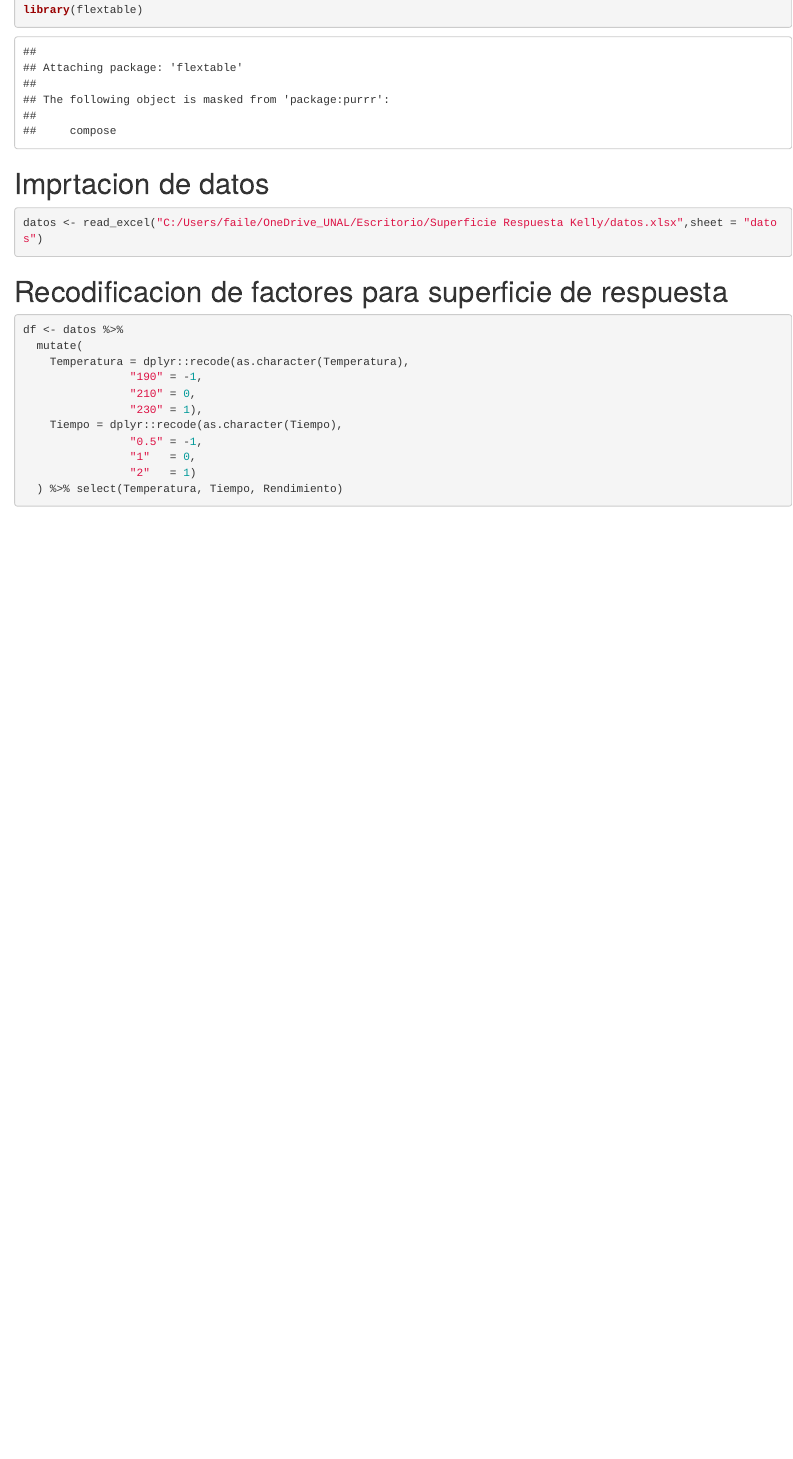
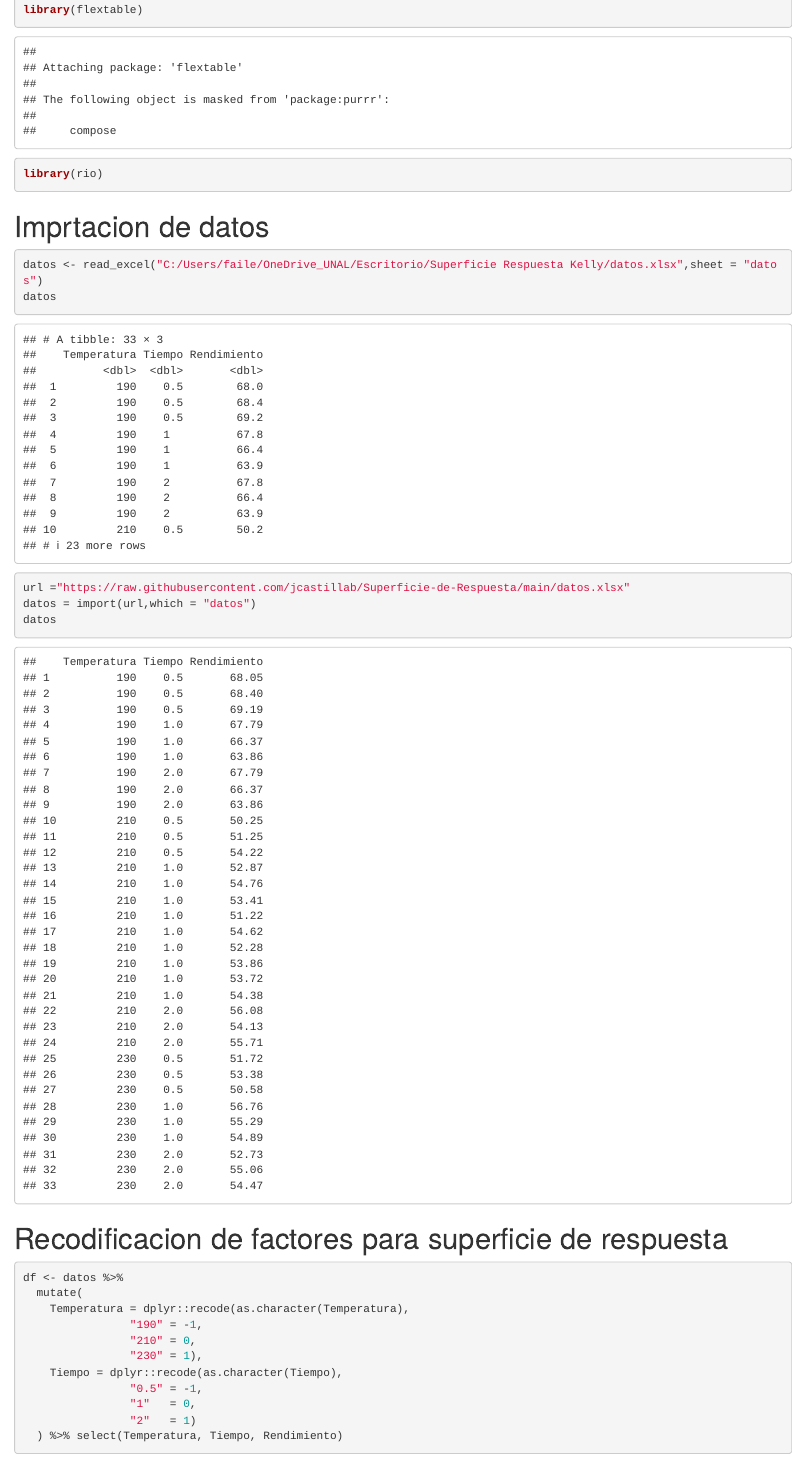
Before and after one commit to jcastillab/Superficie-de-Respuesta, an R Markdown document (Analisis.Rmd): the page in a window 1100 px wide, from 930 px down. Rendered offline with R 4.5, knitr and Pandoc, with nearby package versions; some code elsewhere in the file could not run offline.

Commit message:
Actualizacion importacion de excel desde github

````diff
--- a/Analisis.Rmd
+++ b/Analisis.Rmd
@@ -21,13 +21,17 @@ library(corrplot)
 library(ggrepel)
 library(glue)
 library(flextable)
+library(rio)
 ```
 
 # Imprtacion de datos
 
 ```{r}
 datos <- read_excel("C:/Users/faile/OneDrive_UNAL/Escritorio/Superficie Respuesta Kelly/datos.xlsx",sheet = "datos")
-
+datos
+url ="https://raw.githubusercontent.com/jcastillab/Superficie-de-Respuesta/main/datos.xlsx"
+datos = import(url,which = "datos")
+datos
 ```
 
 # Recodificacion de factores para superficie de respuesta
````
Also changed, not shown: Analisis_files/figure-html/unnamed-chunk-15-1.png, Analisis_files/figure-html/unnamed-chunk-15-2.png, Analisis_files/figure-html/unnamed-chunk-15-3.png, Analisis_files/figure-html/unnamed-chunk-15-4.png, Analisis_files/figure-html/unnamed-chunk-15-5.png, Analisis_files/figure-html/unnamed-chunk-15-6.png, Analisis_files/figure-html/unnamed-chunk-15-7.png, Analisis_files/figure-html/unnamed-chunk-16-1.png, Analisis_files/figure-html/unnamed-chunk-16-2.png, Analisis_files/figure-html/unnamed-chunk-16-3.png, Analisis_files/figure-html/unnamed-chunk-18-1.png, ~$datos.xlsx (added).
